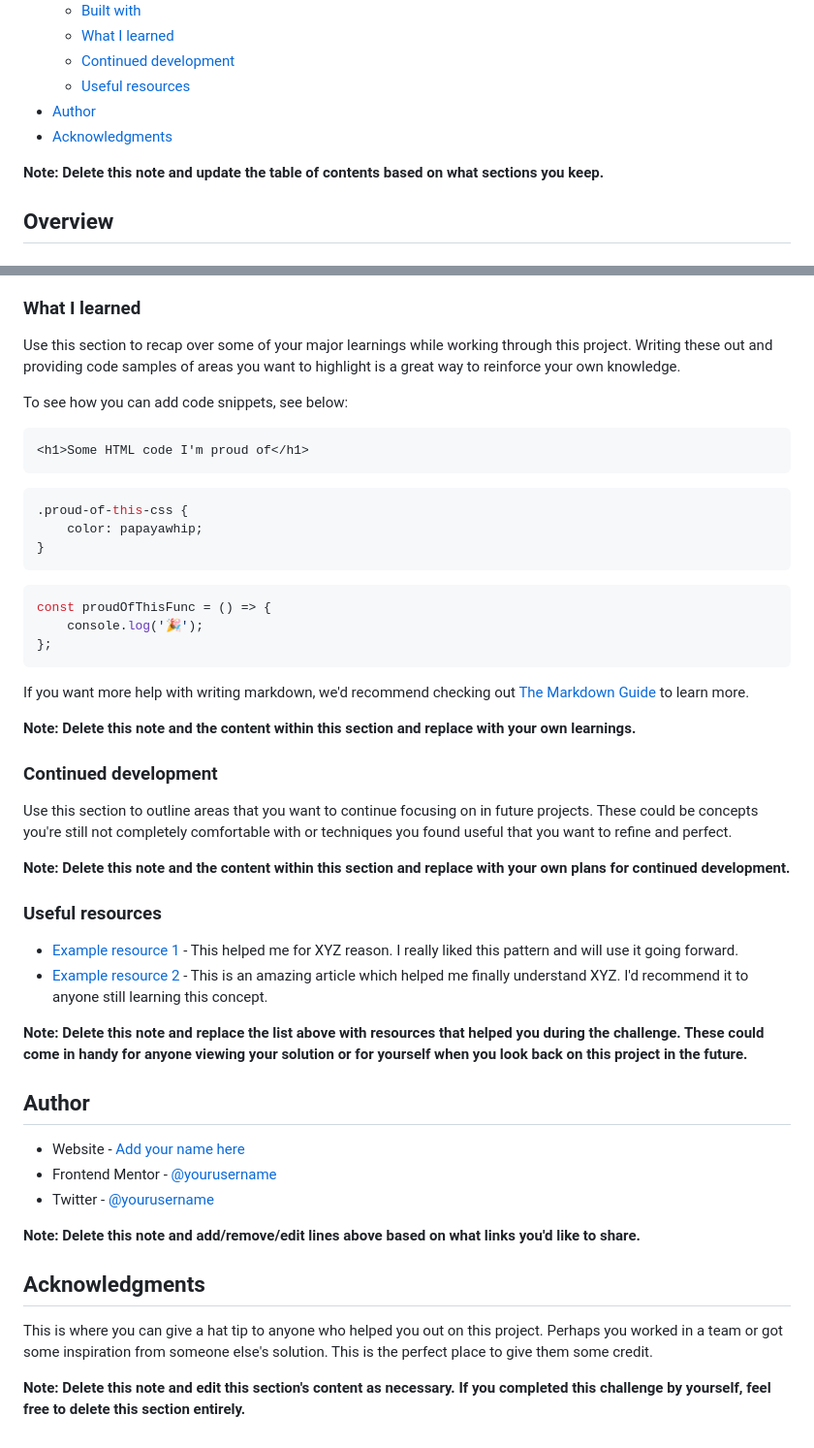
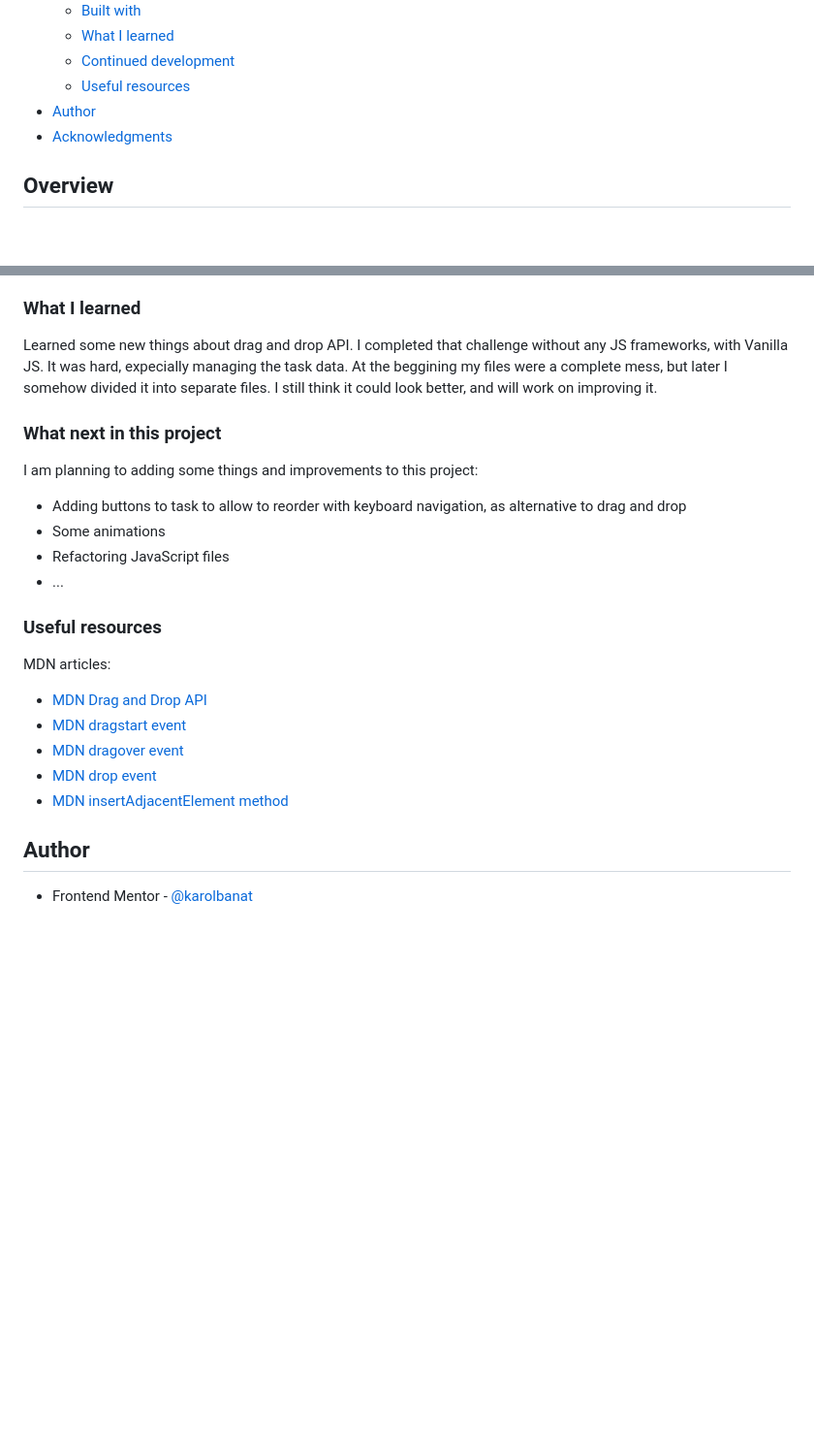
Before and after one commit to karolbanat/fem-todo-app, a Markdown page: README.md, 2 parts joined by grey strips. Shown: that part at 97% size. Rendered like a GitHub page; blank space fills up the shorter version.

````diff
--- a/README.md
+++ b/README.md
@@ -16,8 +16,6 @@ This is a solution to the [Todo app challenge on Frontend Mentor](https://www.fr
 - [Author](#author)
 - [Acknowledgments](#acknowledgments)
 
-**Note: Delete this note and update the table of contents based on what sections you keep.**
-
 ## Overview
 
 ### The challenge
@@ -68,53 +57,28 @@ Then crop/optimize/edit your image however you like, add it to your project, and
 
 ### What I learned
 
-Use this section to recap over some of your major learnings while working through this project. Writing these out and providing code samples of areas you want to highlight is a great way to reinforce your own knowledge.
+Learned some new things about drag and drop API.
+I completed that challenge without any JS frameworks, with Vanilla JS. It was hard, expecially managing the task data. At the beggining my files were a complete mess, but later I somehow divided it into separate files. I still think it could look better, and will work on improving it.
 
-To see how you can add code snippets, see below:
+### What next in this project
 
-```html
-<h1>Some HTML code I'm proud of</h1>
-```
+I am planning to adding some things and improvements to this project:
 
-```css
-.proud-of-this-css {
-	color: papayawhip;
-}
-```
-
-```js
-const proudOfThisFunc = () => {
-	console.log('🎉');
-};
-```
-
-If you want more help with writing markdown, we'd recommend checking out [The Markdown Guide](https://www.markdownguide.org/) to learn more.
-
-**Note: Delete this note and the content within this section and replace with your own learnings.**
-
-### Continued development
-
-Use this section to outline areas that you want to continue focusing on in future projects. These could be concepts you're still not completely comfortable with or techniques you found useful that you want to refine and perfect.
-
-**Note: Delete this note and the content within this section and replace with your own plans for continued development.**
+- Adding buttons to task to allow to reorder with keyboard navigation, as alternative to drag and drop
+- Some animations
+- Refactoring JavaScript files
+- ...
 
 ### Useful resources
 
-- [Example resource 1](https://www.example.com) - This helped me for XYZ reason. I really liked this pattern and will use it going forward.
-- [Example resource 2](https://www.example.com) - This is an amazing article which helped me finally understand XYZ. I'd recommend it to anyone still learning this concept.
+MDN articles:
 
-**Note: Delete this note and replace the list above with resources that helped you during the challenge. These could come in handy for anyone viewing your solution or for yourself when you look back on this project in the future.**
+- [MDN Drag and Drop API](https://developer.mozilla.org/en-US/docs/Web/API/HTML_Drag_and_Drop_API)
+- [MDN dragstart event](https://developer.mozilla.org/en-US/docs/Web/API/HTMLElement/dragstart_event)
+- [MDN dragover event](https://developer.mozilla.org/en-US/docs/Web/API/HTMLElement/dragover_event)
+- [MDN drop event](https://developer.mozilla.org/en-US/docs/Web/API/HTMLElement/drop_event)
+- [MDN insertAdjacentElement method](https://developer.mozilla.org/en-US/docs/Web/API/Element/insertAdjacentElement)
 
 ## Author
 
-- Website - [Add your name here](https://www.your-site.com)
-- Frontend Mentor - [@yourusername](https://www.frontendmentor.io/profile/yourusername)
-- Twitter - [@yourusername](https://www.twitter.com/yourusername)
-
-**Note: Delete this note and add/remove/edit lines above based on what links you'd like to share.**
-
-## Acknowledgments
-
-This is where you can give a hat tip to anyone who helped you out on this project. Perhaps you worked in a team or got some inspiration from someone else's solution. This is the perfect place to give them some credit.
-
-**Note: Delete this note and edit this section's content as necessary. If you completed this challenge by yourself, feel free to delete this section entirely.**
+- Frontend Mentor - [@karolbanat](https://www.frontendmentor.io/profile/karolbanat)
````
Also changed, not shown: other parts of README.md (+8 -17 lines), screenshots/screenshot-desktop-dark.png (added), screenshots/screenshot-desktop-light.png (added), screenshots/screenshot-mobile-dark.png (added), screenshots/screenshot-mobile-light.png (added).
